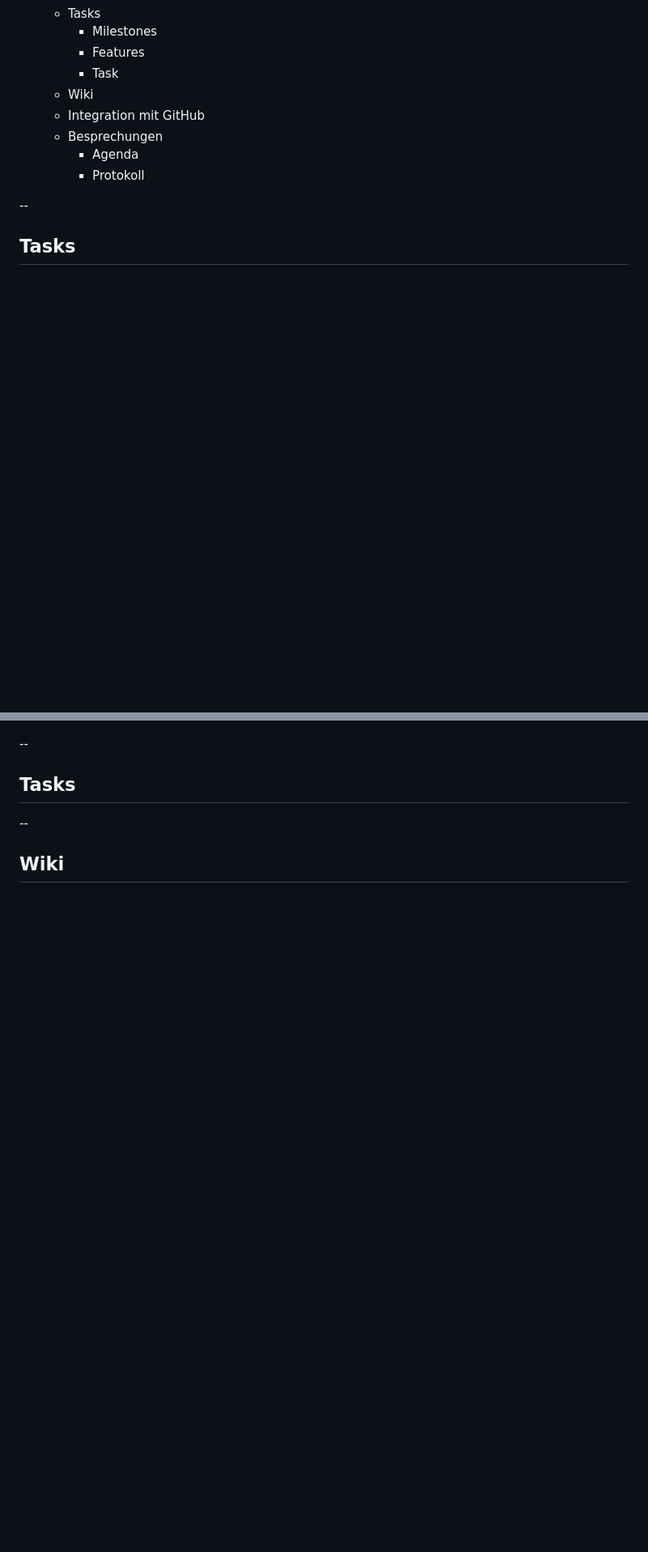
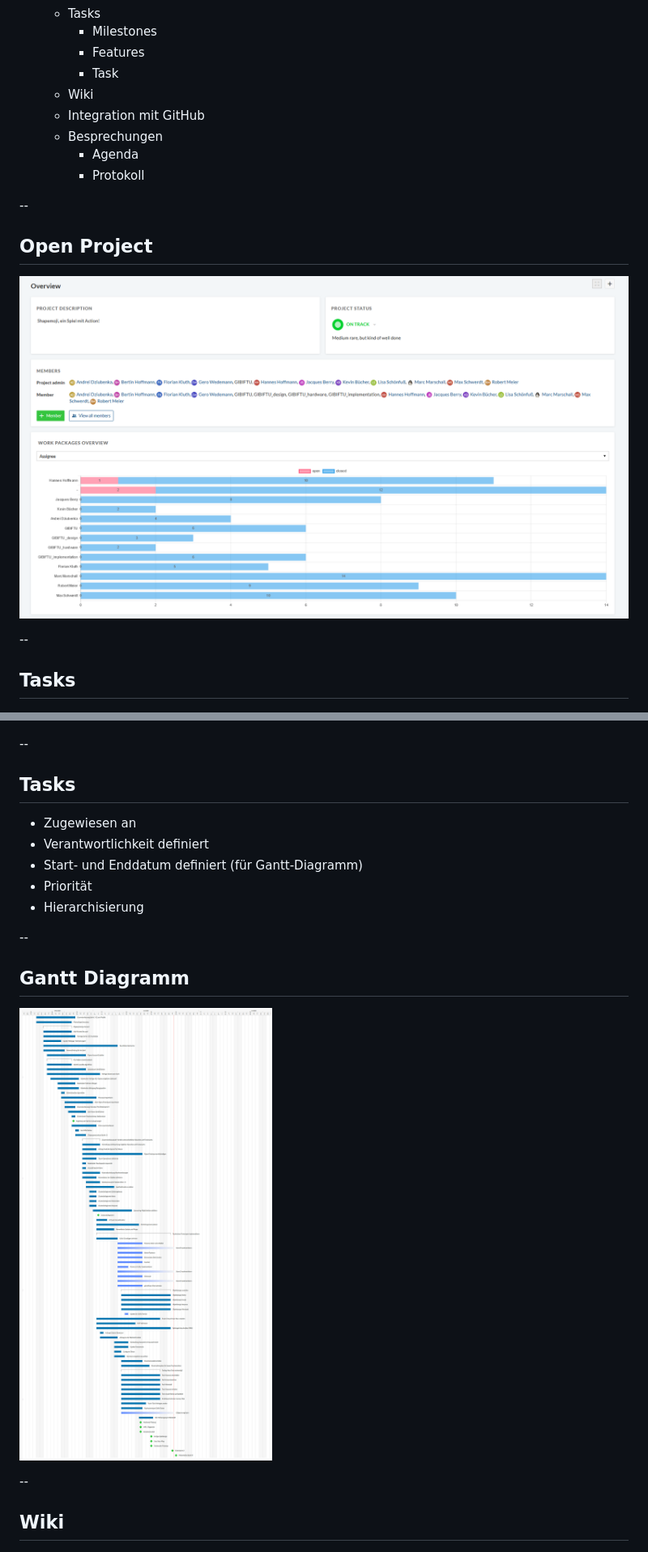
Before and after one commit to worksasintended/shapemoji_sprint3, a Markdown page: vorgehen/presentation.md, 2 parts joined by grey strips. Shown at 81% size. Rendered like a GitHub page; pictures changed too: vorgehen/img/method/OpenProject_stand.png (added), vorgehen/img/method/gantt.png (added); blank space fills up the shorter version.

```diff
--- a/vorgehen/presentation.md
+++ b/vorgehen/presentation.md
@@ -109,6 +109,11 @@ Shapemoji
         - Agenda
         - Protokoll
 
+--
+
+## Open Project
+
+![](img/method/OpenProject_stand.png)
 
 --
 
@@ -118,6 +123,17 @@ Shapemoji
 --
 
 ## Tasks
+- Zugewiesen an
+- Verantwortlichkeit definiert
+- Start- und Enddatum definiert (für Gantt-Diagramm)
+- Priorität
+- Hierarchisierung
+
+--
+
+## Gantt Diagramm
+
+<a href="img/method/gantt.png"><img src="img/method/gantt.png" width="780" height="440"></a>
 
 --
 
```
Also changed, not shown: other parts of vorgehen/presentation.md (+2 -5 lines), 5 other files.
